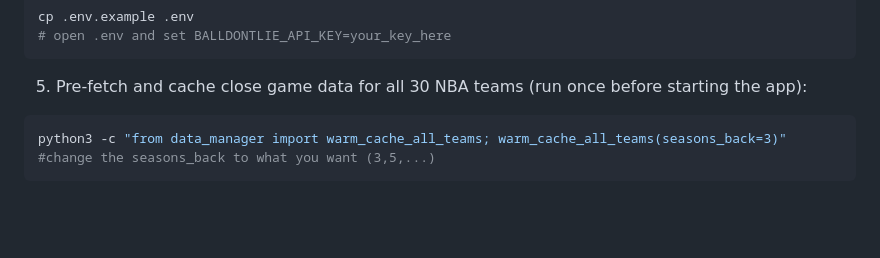
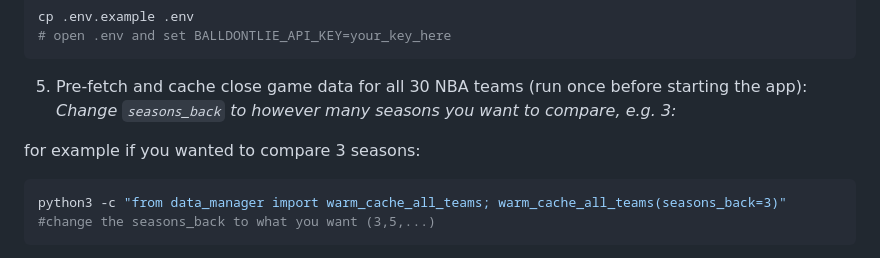
Before and after one commit to Aaditya-Deshmukh/nba-close-game-analyzer, a Markdown page: README.md, the part around the change. Rendered like a GitHub page; blank space fills up the shorter version.

Commit message:
updated readme for number of seasons data

````diff
--- a/README.md
+++ b/README.md
@@ -34,6 +34,10 @@ cp .env.example .env
 ```
 
 5. Pre-fetch and cache close game data for all 30 NBA teams (run once before starting the app):
+*Change `seasons_back` to however many seasons you want to compare, e.g. 3:*
+
+for example if you wanted to compare 3 seasons:
+
 ```bash
 python3 -c "from data_manager import warm_cache_all_teams; warm_cache_all_teams(seasons_back=3)" #change the seasons_back to what you want (3,5,...)
 ```
````
